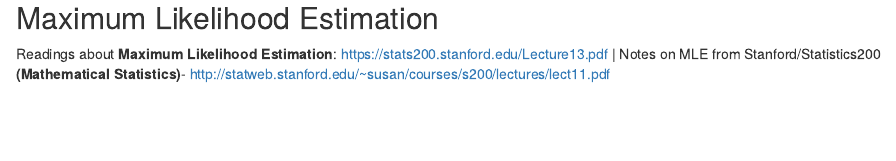
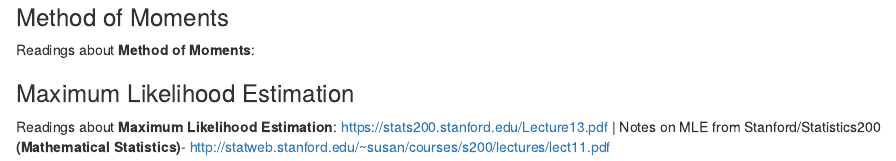
Before and after one commit to ankitbit/Advanced_Statistical_Inference, an R Markdown document (Point Estimates- Methods of Estimation/Readme.rmd): the page in a window 1100 px wide, from its top. Rendered offline with R 4.5, knitr and Pandoc, with nearby package versions.

Commit message:
Update Readme.rmd

```diff
--- a/Point Estimates- Methods of Estimation/Readme.rmd
+++ b/Point Estimates- Methods of Estimation/Readme.rmd
@@ -1,3 +1,6 @@
 
-## Maximum Likelihood Estimation
+### Method of Moments
+Readings about **Method of Moments**:
+
+### Maximum Likelihood Estimation
 Readings about **Maximum Likelihood Estimation**: https://stats200.stanford.edu/Lecture13.pdf | Notes on MLE from Stanford/Statistics200 **(Mathematical Statistics)**- http://statweb.stanford.edu/~susan/courses/s200/lectures/lect11.pdf
```
